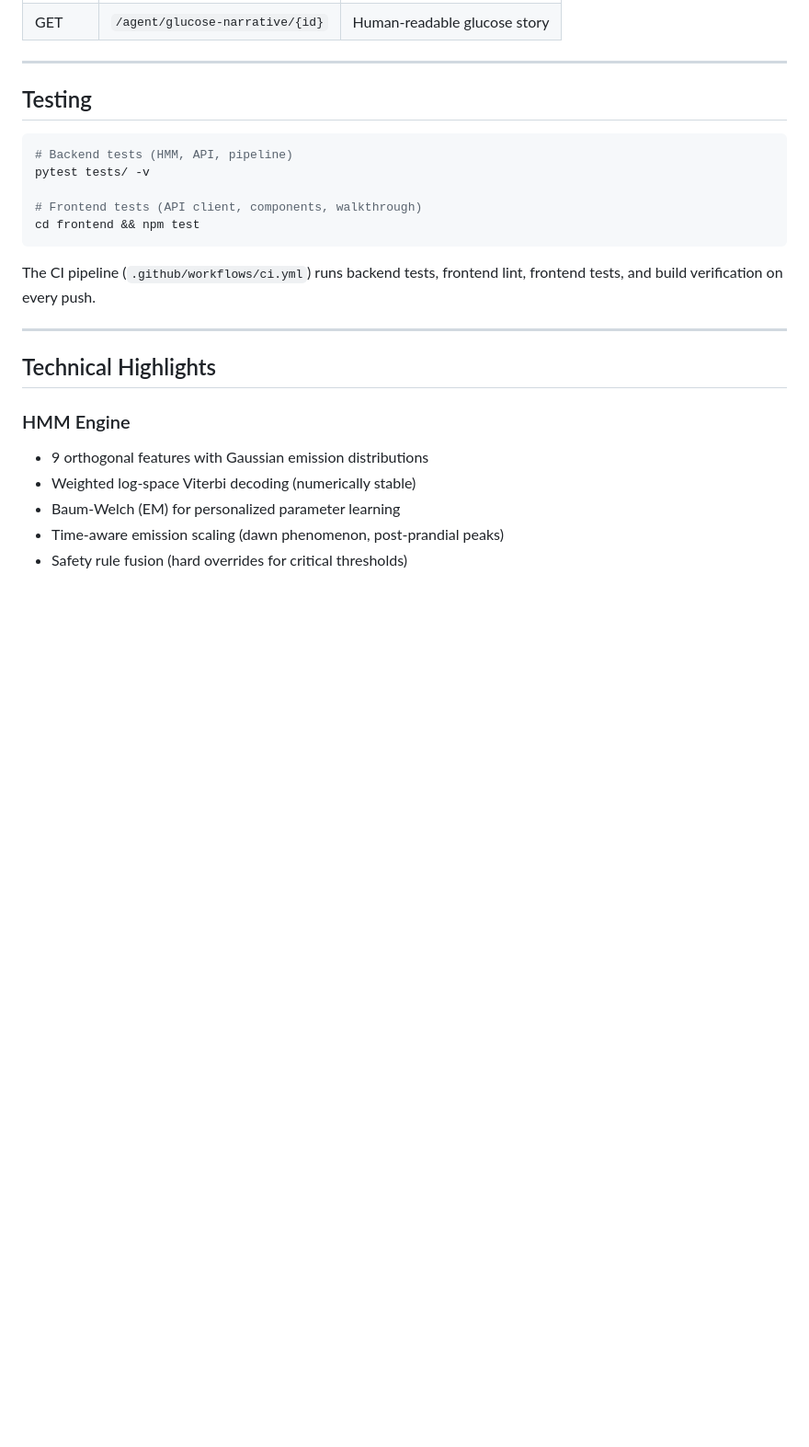
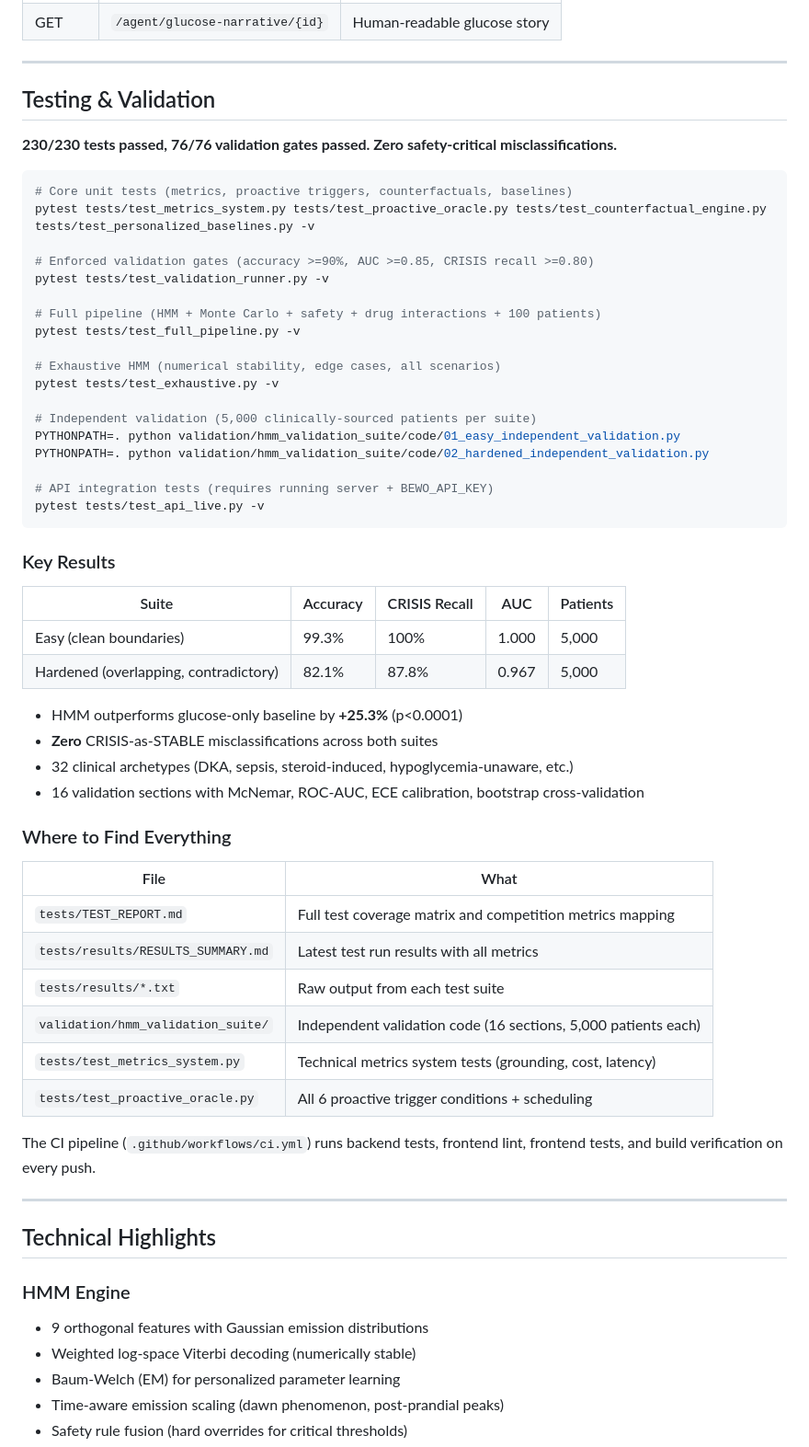
Before and after one commit to bewoe2r2/NUS, a Markdown page: README.md, the part around the change. Shown at 92% size. GitHub-like rendering; blank space fills up the shorter version.

Commit message:
Expand README Testing section with results, run commands, and file locations
Added key results table (easy 99.3%, hardened 82.1%), run commands for all 7
test suites, "Where to Find Everything" table pointing to TEST_REPORT.md,
RESULTS_SUMMARY.md, raw outputs, and validation code.

Co-Authored-By: Claude Opus 4.6 (1M context) <noreply@anthropic.com>

````diff
--- a/README.md
+++ b/README.md
@@ -245,15 +245,53 @@ Open `http://localhost:3000/judge` — the **Guided Walkthrough** launches autom
 
 ---
 
-## Testing
+## Testing & Validation
+
+**230/230 tests passed, 76/76 validation gates passed. Zero safety-critical misclassifications.**
 
 ```bash
-# Backend tests (HMM, API, pipeline)
-pytest tests/ -v
+# Core unit tests (metrics, proactive triggers, counterfactuals, baselines)
+pytest tests/test_metrics_system.py tests/test_proactive_oracle.py tests/test_counterfactual_engine.py tests/test_personalized_baselines.py -v
 
-# Frontend tests (API client, components, walkthrough)
-cd frontend && npm test
+# Enforced validation gates (accuracy >=90%, AUC >=0.85, CRISIS recall >=0.80)
+pytest tests/test_validation_runner.py -v
+
+# Full pipeline (HMM + Monte Carlo + safety + drug interactions + 100 patients)
+pytest tests/test_full_pipeline.py -v
+
+# Exhaustive HMM (numerical stability, edge cases, all scenarios)
+pytest tests/test_exhaustive.py -v
+
+# Independent validation (5,000 clinically-sourced patients per suite)
+PYTHONPATH=. python validation/hmm_validation_suite/code/01_easy_independent_validation.py
+PYTHONPATH=. python validation/hmm_validation_suite/code/02_hardened_independent_validation.py
+
+# API integration tests (requires running server + BEWO_API_KEY)
+pytest tests/test_api_live.py -v
 ```
+
+### Key Results
+
+| Suite | Accuracy | CRISIS Recall | AUC | Patients |
+|-------|----------|---------------|-----|----------|
+| Easy (clean boundaries) | 99.3% | 100% | 1.000 | 5,000 |
+| Hardened (overlapping, contradictory) | 82.1% | 87.8% | 0.967 | 5,000 |
+
+- HMM outperforms glucose-only baseline by **+25.3%** (p<0.0001)
+- **Zero** CRISIS-as-STABLE misclassifications across both suites
+- 32 clinical archetypes (DKA, sepsis, steroid-induced, hypoglycemia-unaware, etc.)
+- 16 validation sections with McNemar, ROC-AUC, ECE calibration, bootstrap cross-validation
+
+### Where to Find Everything
+
+| File | What |
+|------|------|
+| `tests/TEST_REPORT.md` | Full test coverage matrix and competition metrics mapping |
+| `tests/results/RESULTS_SUMMARY.md` | Latest test run results with all metrics |
+| `tests/results/*.txt` | Raw output from each test suite |
+| `validation/hmm_validation_suite/` | Independent validation code (16 sections, 5,000 patients each) |
+| `tests/test_metrics_system.py` | Technical metrics system tests (grounding, cost, latency) |
+| `tests/test_proactive_oracle.py` | All 6 proactive trigger conditions + scheduling |
 
 The CI pipeline (`.github/workflows/ci.yml`) runs backend tests, frontend lint, frontend tests, and build verification on every push.
 
````
